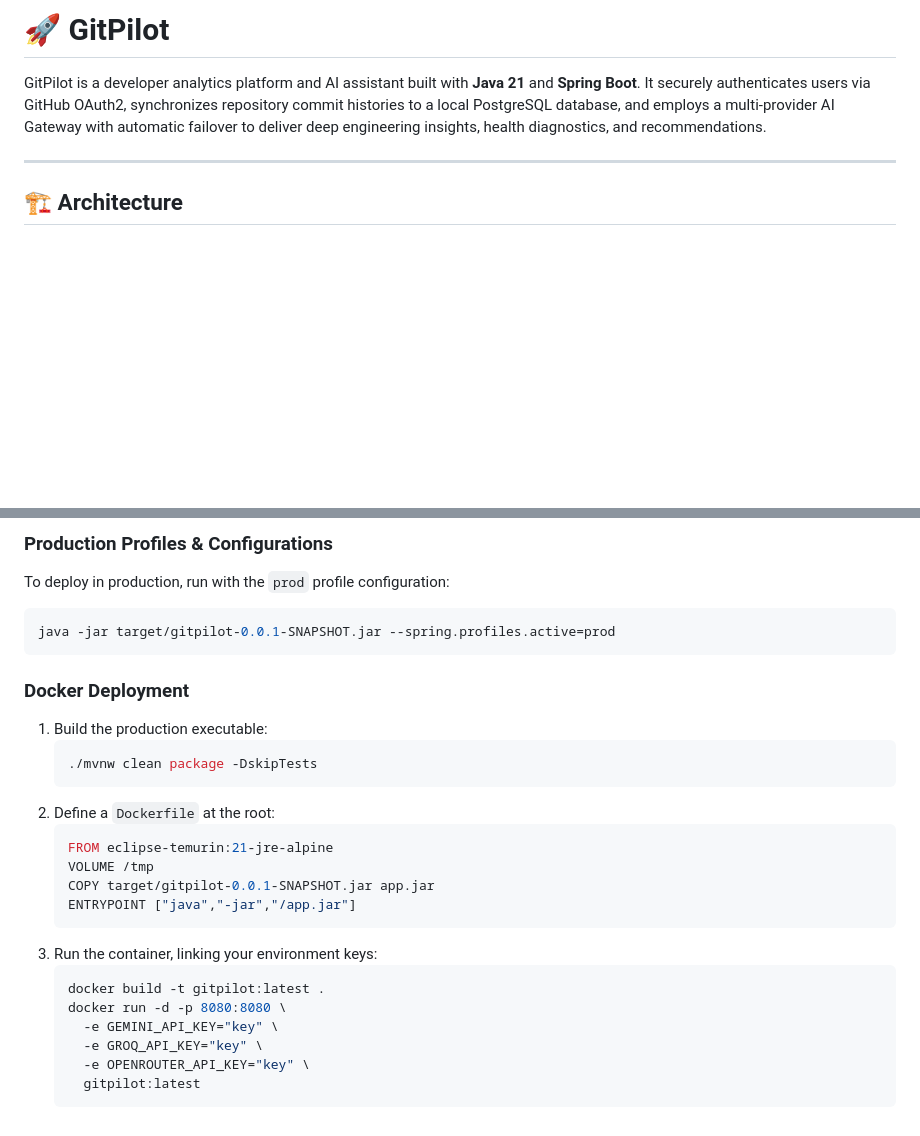
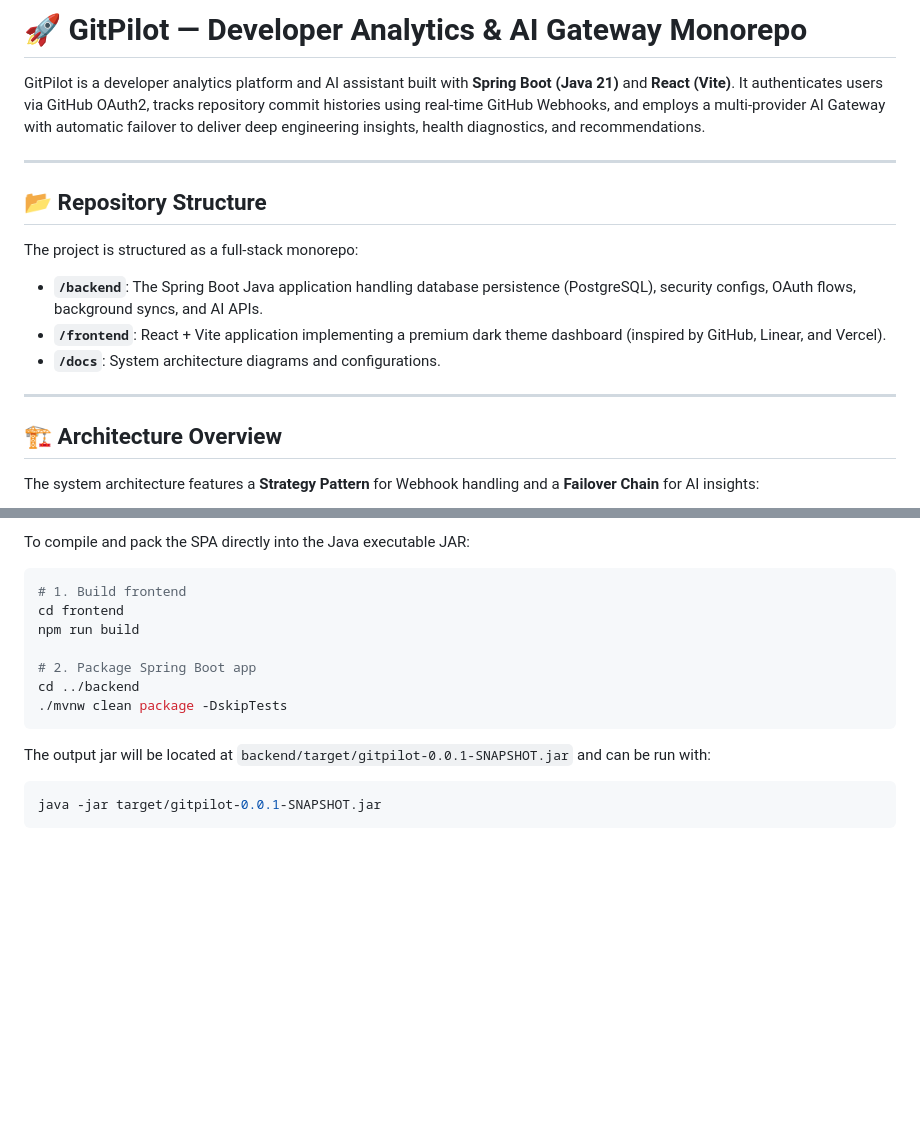
Before and after one commit to Venkatesh2005v/GitPilot, a Markdown page: README.md, 2 parts joined by grey strips. GitHub-like rendering; blank space fills up the shorter version.

````diff
--- a/README.md
+++ b/README.md
@@ -1,10 +1,21 @@
-# 🚀 GitPilot
+# 🚀 GitPilot — Developer Analytics & AI Gateway Monorepo
 
-GitPilot is a developer analytics platform and AI assistant built with **Java 21** and **Spring Boot**. It securely authenticates users via GitHub OAuth2, synchronizes repository commit histories to a local PostgreSQL database, and employs a multi-provider AI Gateway with automatic failover to deliver deep engineering insights, health diagnostics, and recommendations.
+GitPilot is a developer analytics platform and AI assistant built with **Spring Boot (Java 21)** and **React (Vite)**. It authenticates users via GitHub OAuth2, tracks repository commit histories using real-time GitHub Webhooks, and employs a multi-provider AI Gateway with automatic failover to deliver deep engineering insights, health diagnostics, and recommendations.
 
 ---
 
-## 🏗️ Architecture
+## 📂 Repository Structure
+
+The project is structured as a full-stack monorepo:
+*   **`/backend`**: The Spring Boot Java application handling database persistence (PostgreSQL), security configs, OAuth flows, background syncs, and AI APIs.
+*   **`/frontend`**: React + Vite application implementing a premium dark theme dashboard (inspired by GitHub, Linear, and Vercel).
+*   **`/docs`**: System architecture diagrams and configurations.
+
+---
+
+## 🏗️ Architecture Overview
+
+The system architecture features a **Strategy Pattern** for Webhook handling and a **Failover Chain** for AI insights:
 
 ```mermaid
 graph TD
@@ -106,28 +118,17 @@ Once the application is running, the interactive Swagger UI and OpenAPI document
 
-### Production Profiles & Configurations
-To deploy in production, run with the `prod` profile configuration:
+To compile and pack the SPA directly into the Java executable JAR:
 ```bash
-java -jar target/gitpilot-0.0.1-SNAPSHOT.jar --spring.profiles.active=prod
+# 1. Build frontend
+cd frontend
+npm run build
+
+# 2. Package Spring Boot app
+cd ../backend
+./mvnw clean package -DskipTests
+```
+The output jar will be located at `backend/target/gitpilot-0.0.1-SNAPSHOT.jar` and can be run with:
+```bash
+java -jar target/gitpilot-0.0.1-SNAPSHOT.jar
 ```
 
-### Docker Deployment
-1. Build the production executable:
-   ```bash
-   ./mvnw clean package -DskipTests
-   ```
-2. Define a `Dockerfile` at the root:
-   ```dockerfile
-   FROM eclipse-temurin:21-jre-alpine
-   VOLUME /tmp
-   COPY target/gitpilot-0.0.1-SNAPSHOT.jar app.jar
-   ENTRYPOINT ["java","-jar","/app.jar"]
-   ```
-3. Run the container, linking your environment keys:
-   ```bash
-   docker build -t gitpilot:latest .
-   docker run -d -p 8080:8080 \
-     -e GEMINI_API_KEY="key" \
-     -e GROQ_API_KEY="key" \
-     -e OPENROUTER_API_KEY="key" \
-     gitpilot:latest
-   ```
+<!-- Test GitPilot commit synchronization: 2026-07-24 -->
````
Also changed, not shown: other parts of README.md (+64 -63 lines).
